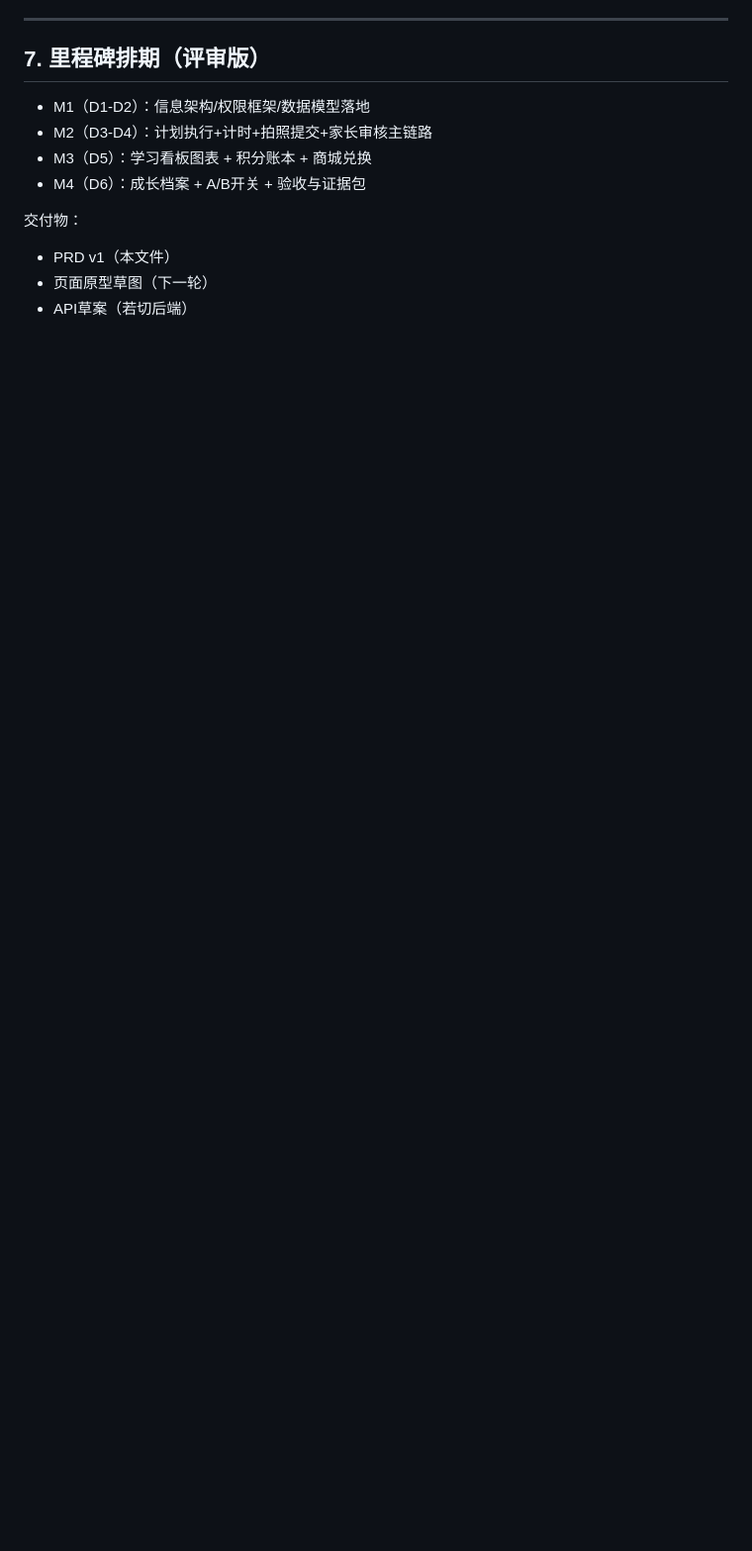
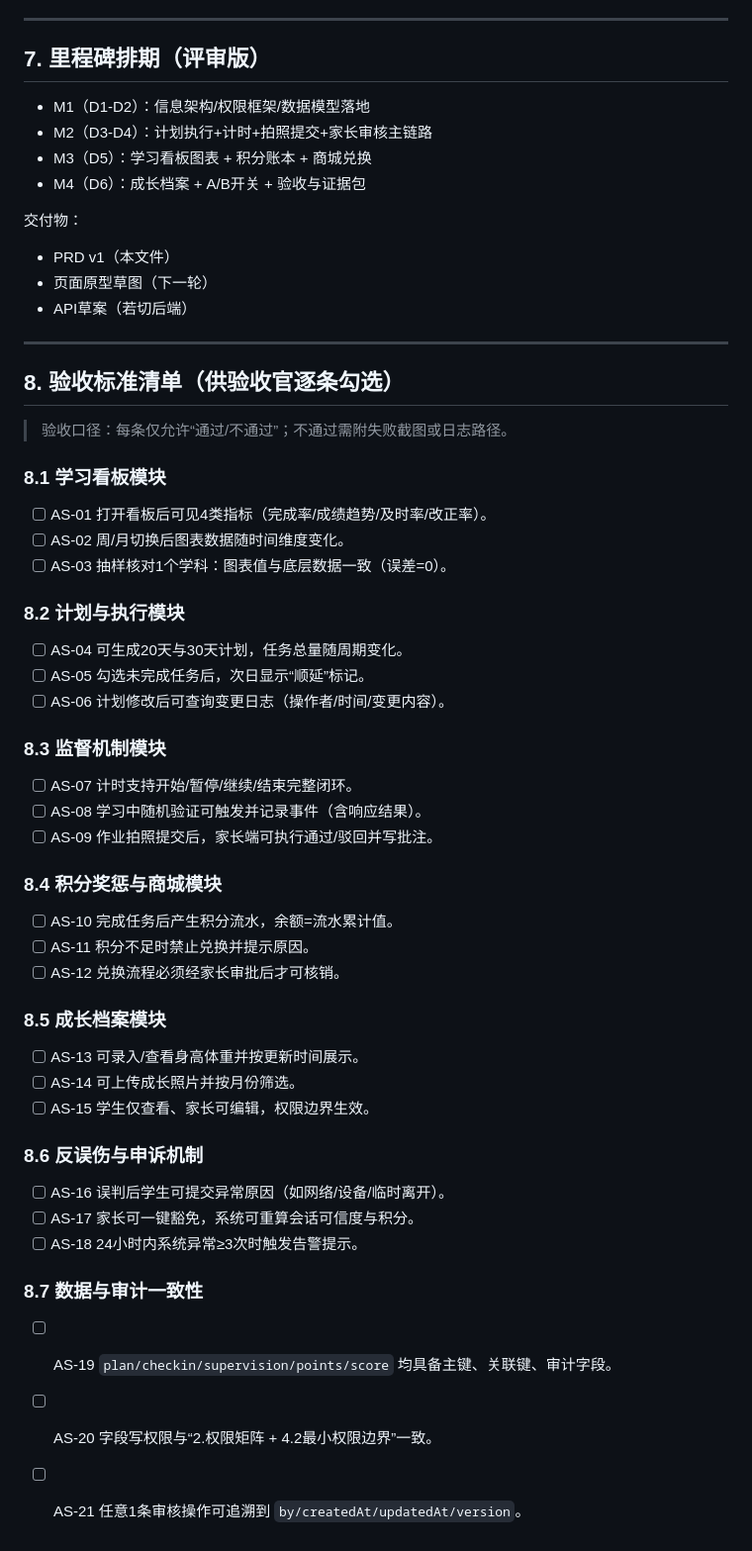
Before and after one commit to ldj518/lzh20260211, a Markdown page: PRD_v1_T-20260211-100.md, the part around the change. Shown at 99% size. Rendered like a GitHub page; blank space fills up the shorter version.

Commit message:
docs: add checklist-style acceptance criteria for final QA

```diff
--- a/PRD_v1_T-20260211-100.md
+++ b/PRD_v1_T-20260211-100.md
@@ -319,3 +319,43 @@ score_v1: {
 - PRD v1（本文件）
 - 页面原型草图（下一轮）
 - API草案（若切后端）
+
+---
+
+## 8. 验收标准清单（供验收官逐条勾选）
+> 验收口径：每条仅允许“通过/不通过”；不通过需附失败截图或日志路径。
+
+### 8.1 学习看板模块
+- [ ] AS-01 打开看板后可见4类指标（完成率/成绩趋势/及时率/改正率）。
+- [ ] AS-02 周/月切换后图表数据随时间维度变化。
+- [ ] AS-03 抽样核对1个学科：图表值与底层数据一致（误差=0）。
+
+### 8.2 计划与执行模块
+- [ ] AS-04 可生成20天与30天计划，任务总量随周期变化。
+- [ ] AS-05 勾选未完成任务后，次日显示“顺延”标记。
+- [ ] AS-06 计划修改后可查询变更日志（操作者/时间/变更内容）。
+
+### 8.3 监督机制模块
+- [ ] AS-07 计时支持开始/暂停/继续/结束完整闭环。
+- [ ] AS-08 学习中随机验证可触发并记录事件（含响应结果）。
+- [ ] AS-09 作业拍照提交后，家长端可执行通过/驳回并写批注。
+
+### 8.4 积分奖惩与商城模块
+- [ ] AS-10 完成任务后产生积分流水，余额=流水累计值。
+- [ ] AS-11 积分不足时禁止兑换并提示原因。
+- [ ] AS-12 兑换流程必须经家长审批后才可核销。
+
+### 8.5 成长档案模块
+- [ ] AS-13 可录入/查看身高体重并按更新时间展示。
+- [ ] AS-14 可上传成长照片并按月份筛选。
+- [ ] AS-15 学生仅查看、家长可编辑，权限边界生效。
+
+### 8.6 反误伤与申诉机制
+- [ ] AS-16 误判后学生可提交异常原因（如网络/设备/临时离开）。
+- [ ] AS-17 家长可一键豁免，系统可重算会话可信度与积分。
+- [ ] AS-18 24小时内系统异常≥3次时触发告警提示。
+
+### 8.7 数据与审计一致性
+- [ ] AS-19 `plan/checkin/supervision/points/score` 均具备主键、关联键、审计字段。
+- [ ] AS-20 字段写权限与“2.权限矩阵 + 4.2最小权限边界”一致。
+- [ ] AS-21 任意1条审核操作可追溯到 `by/createdAt/updatedAt/version`。
```
